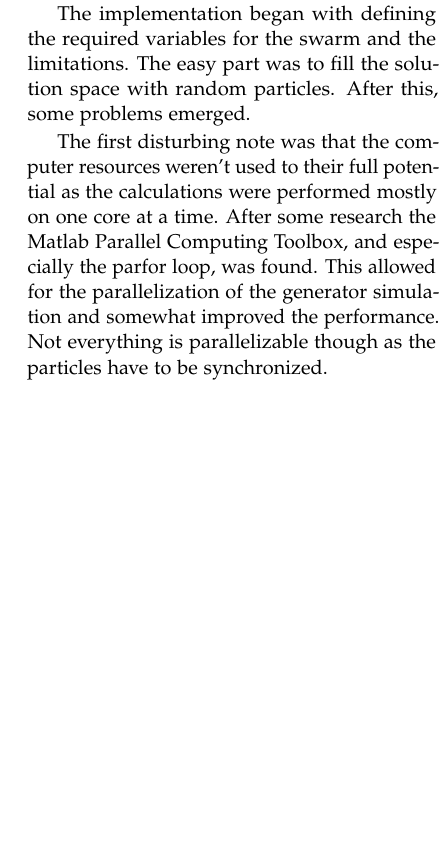
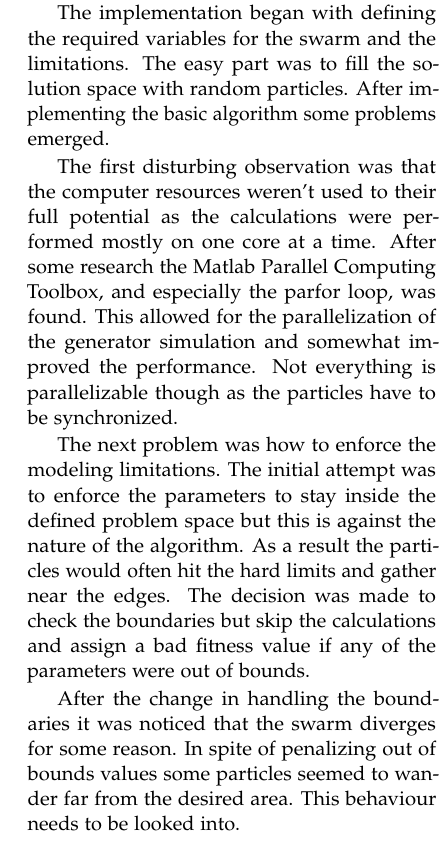
Before and after one commit to jannekem/NIC-Methods-in-Wind-Generator-Design, a LaTeX paper (Intermediate Report.tex): part of one column of page 2 of 3, cut so that both start at the same text, the shorter picture padded with empty space. Compiled offline with pdfLaTeX.

Commit message:
More intermediate reporting

```diff
--- a/Intermediate Report.tex
+++ b/Intermediate Report.tex
@@ -106,11 +106,13 @@ The positions and velocities are updated until a set criterion is fulfilled. The
 
 Our optimization problem is a hybrid of discrete and continuous parameters whereas the original algorithm was developed for continuous case only. Therefore we have to make some special arrangements for the two discrete parameters. Pole pair number is an integer between 20 and 80. For this parameter we can use an approximation of the continuous case and always round the value to the nearest integer. However, the number of slots per pole per phase can only be 1, 2 or 3. Therefore we have to run the optimization three times with each value to find the optimal parameters.
 
-The implementation began with defining the required variables for the swarm and the limitations. The easy part was to fill the solution space with random particles. After this, some problems emerged.
+The implementation began with defining the required variables for the swarm and the limitations. The easy part was to fill the solution space with random particles. After implementing the basic algorithm some problems emerged.
 
-The first disturbing note was that the computer resources weren't used to their full potential as the calculations were performed mostly on one core at a time. After some research the Matlab Parallel Computing Toolbox, and especially the parfor loop, was found. This allowed for the parallelization of the generator simulation and somewhat improved the performance. Not everything is parallelizable though as the particles have to be synchronized.
+The first disturbing observation was that the computer resources weren't used to their full potential as the calculations were performed mostly on one core at a time. After some research the Matlab Parallel Computing Toolbox, and especially the parfor loop, was found. This allowed for the parallelization of the generator simulation and somewhat improved the performance. Not everything is parallelizable though as the particles have to be synchronized.
 
+The next problem was how to enforce the modeling limitations. The initial attempt was to enforce the parameters to stay inside the defined problem space but this is against the nature of the algorithm. As a result the particles would often hit the hard limits and gather near the edges. The decision was made to check the boundaries but skip the calculations and assign a bad fitness value if any of the parameters were out of bounds.
 
+After the change in handling the boundaries it was noticed that the swarm diverges for some reason. In spite of penalizing out of bounds values some particles seemed to wander far from the desired area. This behaviour needs to be looked into.
 
 \section{Structure}
 
```
Also changed, not shown: Intermediate Report.pdf, 2 other files.
